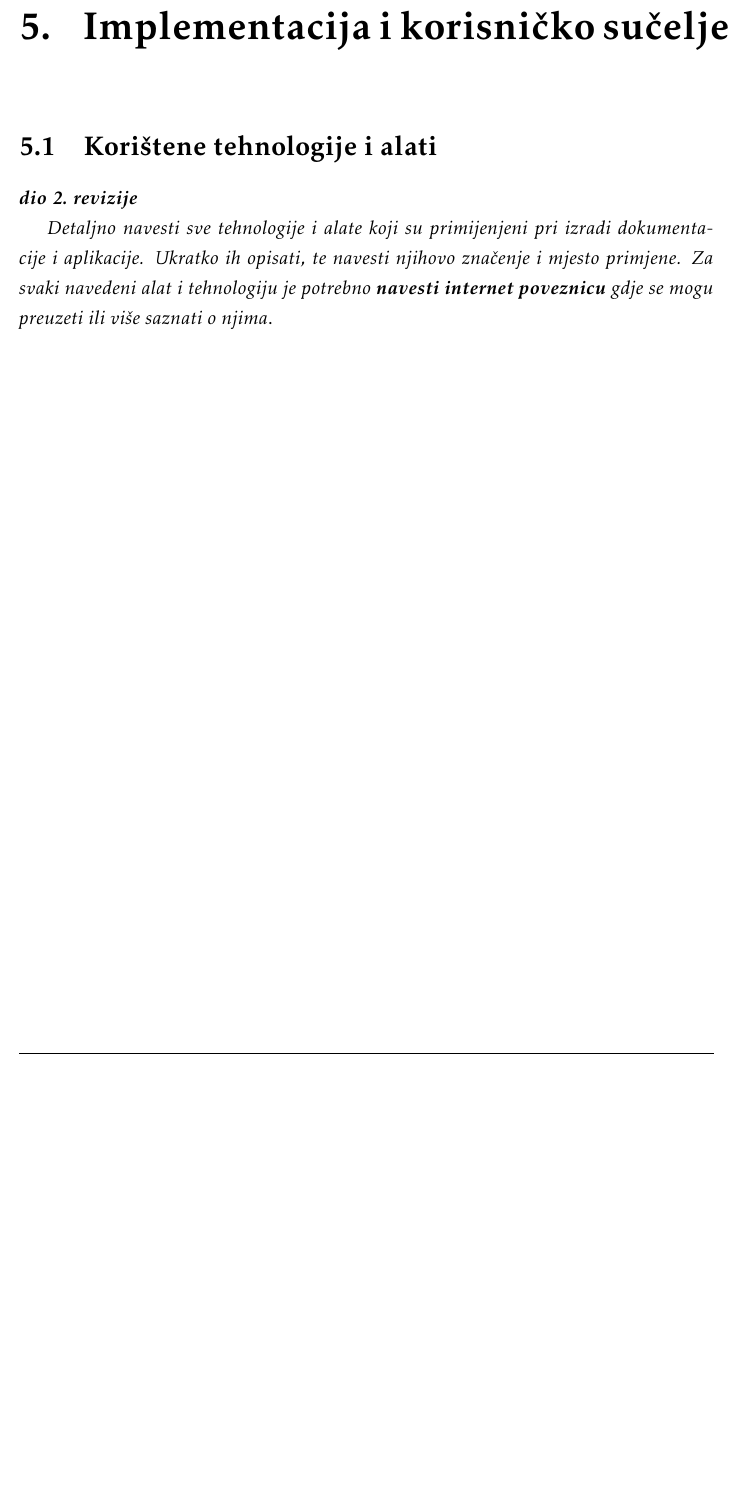
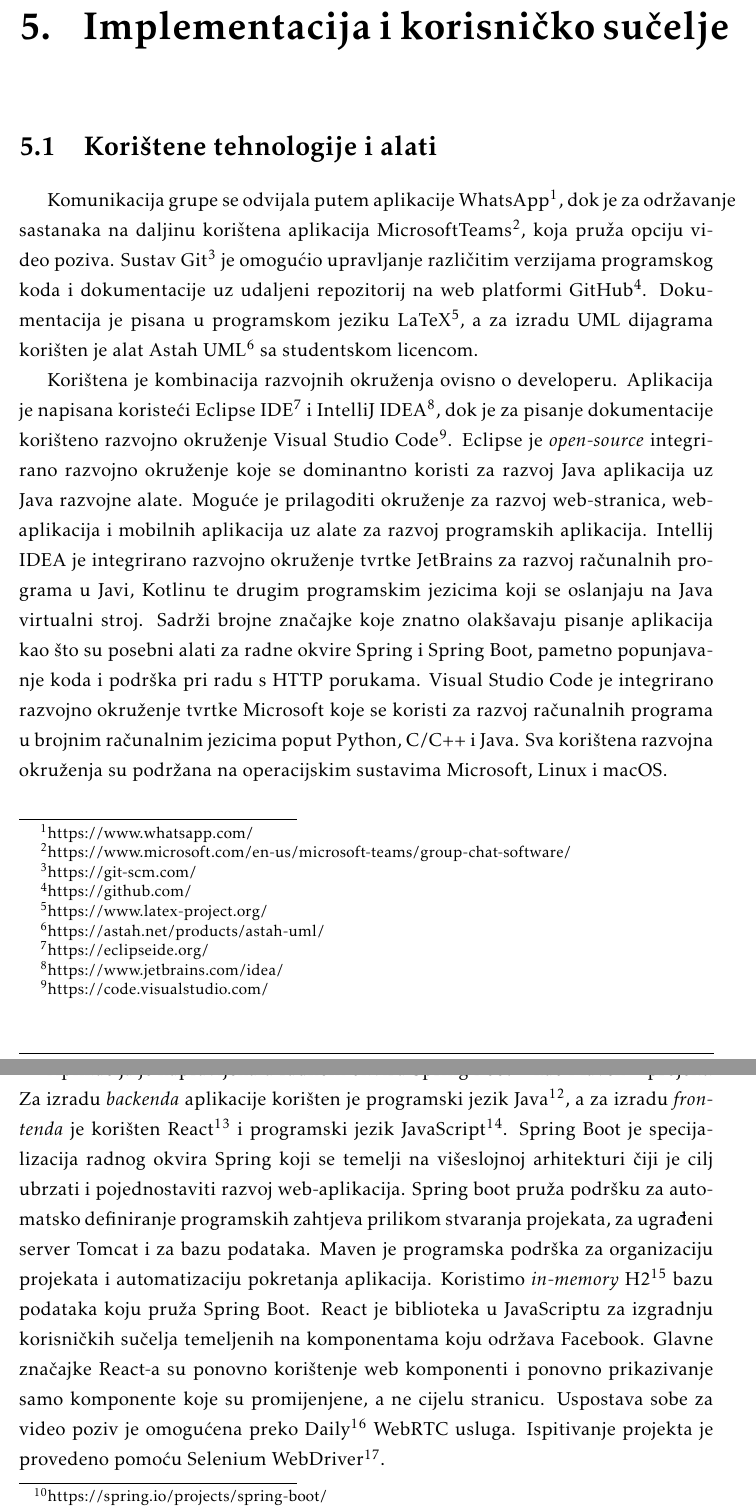
Before and after one commit to Eloise-Habek/undercooked, a LaTeX document (Dokumentacija/PROGI_2023_Undercooked.tex, which reads Dokumentacija/Implementacija.tex): part of page 44 of 55 before the commit and two parts of pages 44 and 45 of 56 after it, the two joined at a grey line, cut so that both start at the same text, the shorter picture padded with empty space. Compiled offline with pdfLaTeX.

Commit message:
Koristene tehnologije i alati

```diff
--- a/Dokumentacija/Implementacija.tex
+++ b/Dokumentacija/Implementacija.tex
@@ -3,12 +3,13 @@
 
 		\section{Korištene tehnologije i alati}
 
-			\textbf{\textit{dio 2. revizije}}
+			\indent \indent Komunikacija grupe se odvijala putem aplikacije \href{https://www.whatsapp.com/}{WhatsApp\footnote{https://www.whatsapp.com/}}, dok je za održavanje sastanaka na daljinu korištena aplikacija \href{https://www.microsoft.com/en-us/microsoft-teams/group-chat-software/}{MicrosoftTeams\footnote{https://www.microsoft.com/en-us/microsoft-teams/group-chat-software/}}, koja pruža opciju video poziva. Sustav \href{https://git-scm.com/}{Git\footnote{https://git-scm.com/}} je omogućio upravljanje različitim verzijama programskog koda i dokumentacije uz udaljeni repozitorij na web platformi \href{https://github.com/}{GitHub\footnote{https://github.com/}}. Dokumentacija je pisana u programskom jeziku \href{https://www.latex-project.org/}{LaTeX\footnote{https://www.latex-project.org/}}, a za izradu UML dijagrama korišten je alat \href{https://astah.net/products/astah-uml/}{Astah UML\footnote{https://astah.net/products/astah-uml/}} sa studentskom licencom.
 
-			 \textit{Detaljno navesti sve tehnologije i alate koji su primijenjeni pri izradi dokumentacije i aplikacije. Ukratko ih opisati, te navesti njihovo značenje i mjesto primjene. Za svaki navedeni alat i tehnologiju je potrebno \textbf{navesti internet poveznicu} gdje se mogu preuzeti ili više saznati o njima}.
+			\indent Korištena je kombinacija razvojnih okruženja ovisno o developeru. Aplikacija je napisana koristeći \href{https://eclipseide.org/}{Eclipse IDE\footnote{https://eclipseide.org/}} i \href{https://www.jetbrains.com/idea/}{IntelliJ IDEA\footnote{https://www.jetbrains.com/idea/}}, dok je za pisanje dokumentacije korišteno razvojno okruženje \href{https://code.visualstudio.com/}{Visual Studio Code\footnote{https://code.visualstudio.com/}}. Eclipse je \textit{open-source} integrirano razvojno okruženje koje se dominantno koristi za razvoj Java aplikacija uz Java razvojne alate. Moguće je prilagoditi okruženje za razvoj web-stranica, web-aplikacija i mobilnih aplikacija uz alate za razvoj programskih aplikacija. Intellij IDEA je integrirano razvojno okruženje tvrtke JetBrains za razvoj računalnih programa u Javi, Kotlinu te drugim programskim jezicima koji se oslanjaju na Java virtualni stroj. Sadrži brojne značajke koje znatno olakšavaju pisanje aplikacija kao što su posebni alati za radne okvire Spring i Spring Boot, pametno popunjavanje koda i podrška pri radu s HTTP porukama. Visual Studio Code je integrirano razvojno okruženje tvrtke Microsoft koje se koristi za razvoj računalnih programa u brojnim računalnim jezicima poput Python, C/C++ i Java. Sva korištena razvojna okruženja su podržana na operacijskim sustavima Microsoft, Linux i macOS. \\
 
+			\indent Aplikacija je napravljena u radnom okviru \href{https://spring.io/projects/spring-boot/}{Spring Boot\footnote{https://spring.io/projects/spring-boot/}} kao \href{https://maven.apache.org/}{Maven\footnote{https://maven.apache.org/}} projekt. Za izradu \textit{backenda} aplikacije korišten je programski jezik \href{https://www.java.com/en/}{Java\footnote{https://www.java.com/en/}}, a za izradu \textit{frontenda} je korišten \href{https://react.dev/}{React\footnote{https://react.dev/}} i programski jezik \href{https://www.javascript.com/}{JavaScript\footnote{https://www.javascript.com/}}. Spring Boot je specijalizacija radnog okvira Spring koji se temelji na višeslojnoj arhitekturi čiji je cilj ubrzati i pojednostaviti razvoj web-aplikacija. Spring boot pruža podršku za automatsko definiranje programskih zahtjeva prilikom stvaranja projekata, za ugrađeni server Tomcat i za bazu podataka. Maven je programska podrška za organizaciju projekata i automatizaciju pokretanja aplikacija. Koristimo \textit{in-memory} \href{https://www.h2database.com/html/main.html}{H2\footnote{https://www.h2database.com/html/main.html}} bazu podataka koju pruža Spring Boot. React je biblioteka u JavaScriptu za izgradnju korisničkih sučelja temeljenih na komponentama koju održava Facebook. Glavne značajke React-a su ponovno korištenje web komponenti i ponovno prikazivanje samo komponente koje su promijenjene, a ne cijelu stranicu. Uspostava sobe za video poziv je omogućena preko \href{https://www.daily.co/}{Daily\footnote{https://www.daily.co/}} WebRTC usluga. Ispitivanje projekta je provedeno pomoću \href{https://www.selenium.dev/documentation/webdriver/}{Selenium WebDriver\footnote{https://www.selenium.dev/documentation/webdriver/}}.
 
-			\eject
+		\eject
 
 
 		\section{Ispitivanje programskog rješenja}
```
